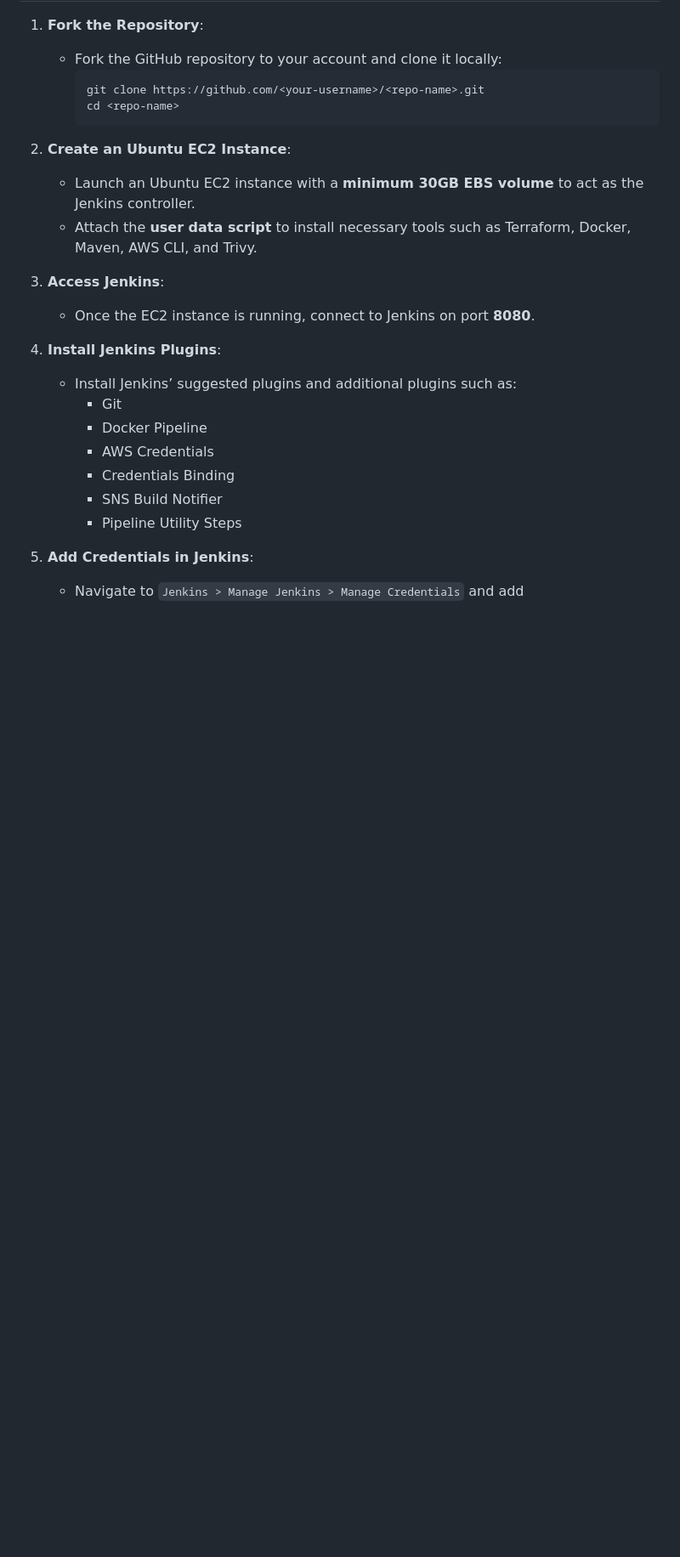
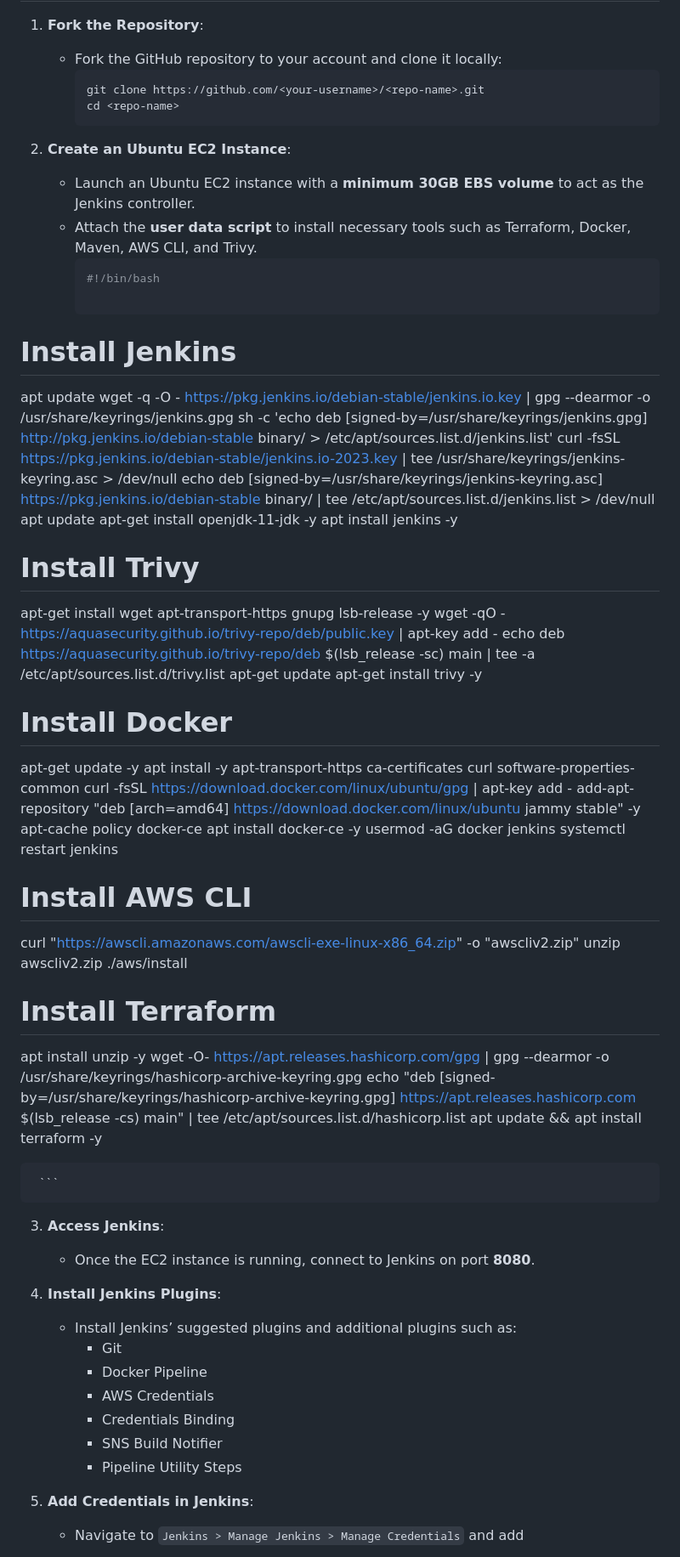
Before and after one commit to Kelvinskell/spring-boot-app, a Markdown page: README.md, the part around the change. Shown at 85% size. Rendered like a GitHub page; blank space fills up the shorter version.

````diff
--- a/README.md
+++ b/README.md
@@ -163,6 +163,48 @@ All resources provisioned by Terraform are organized into **resource groups** to
 2. **Create an Ubuntu EC2 Instance**:
    - Launch an Ubuntu EC2 instance with a **minimum 30GB EBS volume** to act as the Jenkins controller.
    - Attach the **user data script** to install necessary tools such as Terraform, Docker, Maven, AWS CLI, and Trivy.
+     ```bash
+     #!/bin/bash
+
+# Install Jenkins
+apt update
+wget -q -O - https://pkg.jenkins.io/debian-stable/jenkins.io.key | gpg --dearmor -o /usr/share/keyrings/jenkins.gpg
+sh -c 'echo deb [signed-by=/usr/share/keyrings/jenkins.gpg] http://pkg.jenkins.io/debian-stable binary/ > /etc/apt/sources.list.d/jenkins.list'
+curl -fsSL https://pkg.jenkins.io/debian-stable/jenkins.io-2023.key | tee /usr/share/keyrings/jenkins-keyring.asc > /dev/null
+echo deb [signed-by=/usr/share/keyrings/jenkins-keyring.asc] https://pkg.jenkins.io/debian-stable binary/ | tee /etc/apt/sources.list.d/jenkins.list > /dev/null
+apt update
+apt-get install openjdk-11-jdk -y
+apt install jenkins -y
+
+# Install Trivy
+apt-get install wget apt-transport-https gnupg lsb-release -y
+wget -qO - https://aquasecurity.github.io/trivy-repo/deb/public.key | apt-key add -
+echo deb https://aquasecurity.github.io/trivy-repo/deb $(lsb_release -sc) main | tee -a /etc/apt/sources.list.d/trivy.list
+apt-get update
+apt-get install trivy -y
+
+# Install Docker
+apt-get update -y
+apt install -y apt-transport-https ca-certificates curl software-properties-common
+curl -fsSL https://download.docker.com/linux/ubuntu/gpg | apt-key add -
+add-apt-repository "deb [arch=amd64] https://download.docker.com/linux/ubuntu jammy stable" -y
+apt-cache policy docker-ce
+apt install docker-ce -y
+usermod -aG docker jenkins
+systemctl restart jenkins
+
+# Install AWS CLI
+curl "https://awscli.amazonaws.com/awscli-exe-linux-x86_64.zip" -o "awscliv2.zip"
+unzip awscliv2.zip
+./aws/install
+
+# Install Terraform
+apt install unzip -y
+wget -O- https://apt.releases.hashicorp.com/gpg | gpg --dearmor -o /usr/share/keyrings/hashicorp-archive-keyring.gpg
+echo "deb [signed-by=/usr/share/keyrings/hashicorp-archive-keyring.gpg] https://apt.releases.hashicorp.com $(lsb_release -cs) main" | tee /etc/apt/sources.list.d/hashicorp.list
+apt update && apt install terraform -y
+
+     ```
 
 3. **Access Jenkins**:
    - Once the EC2 instance is running, connect to Jenkins on port **8080**.
````
